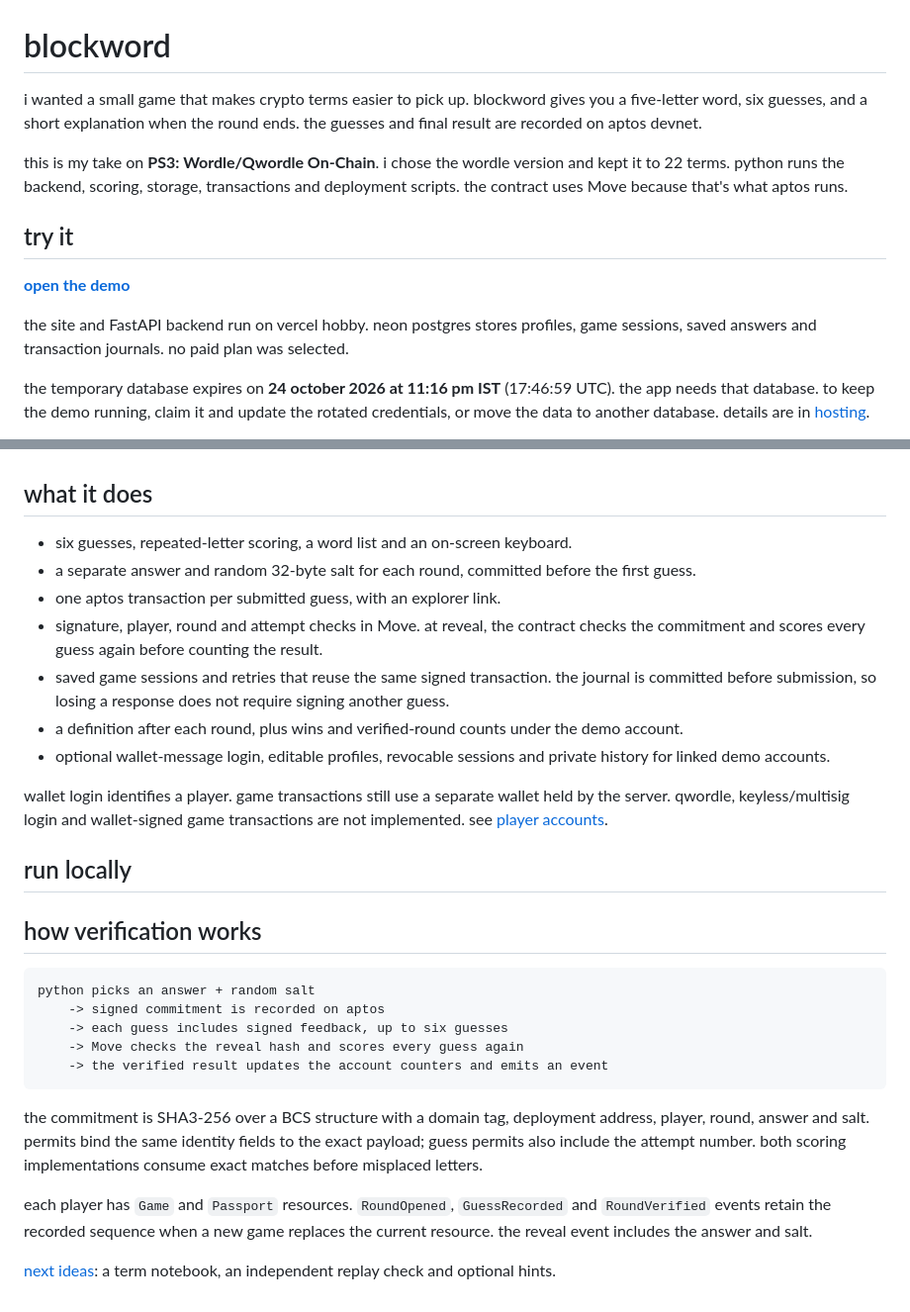
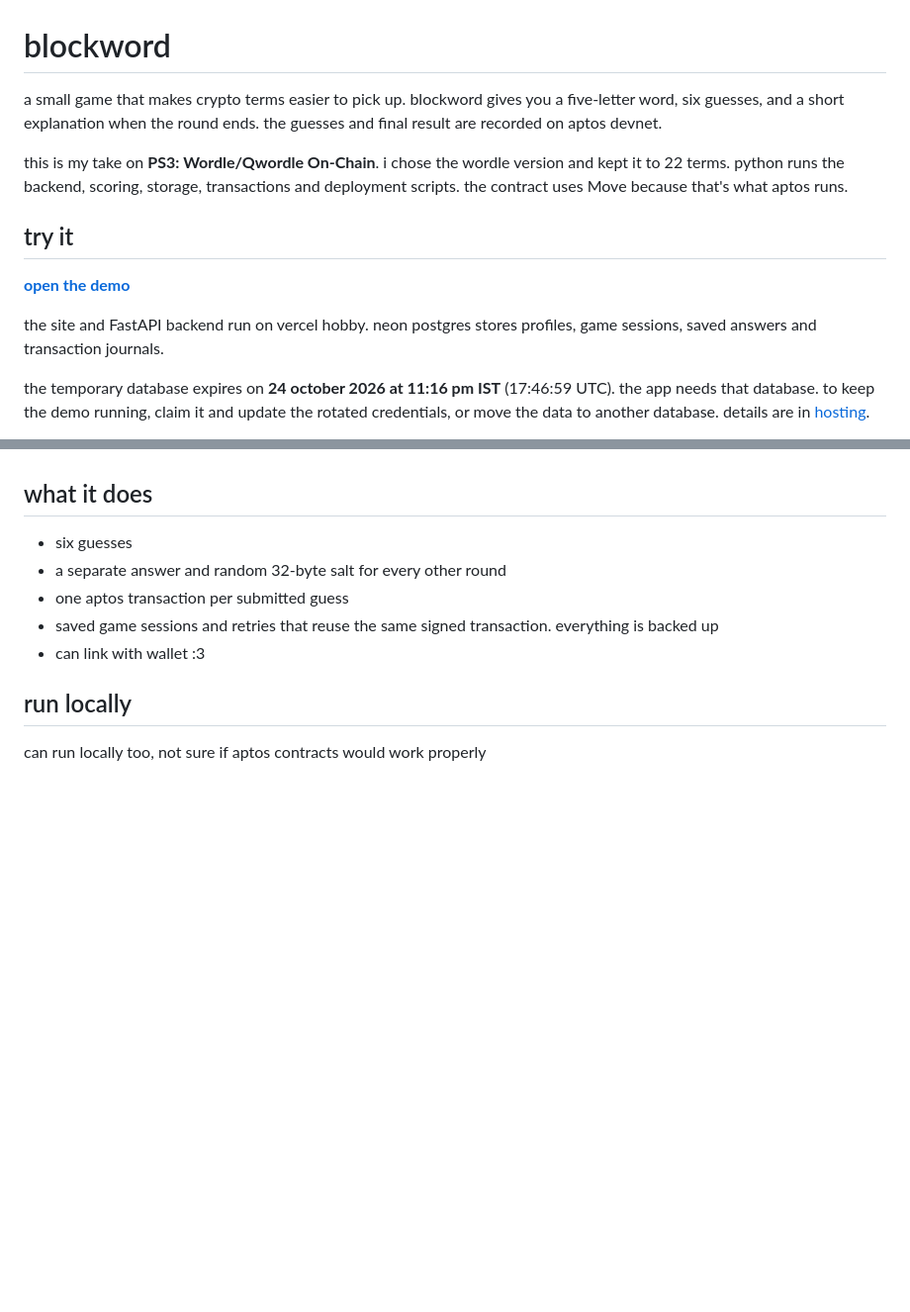
Before and after one commit to aouxwoux/blockword, a Markdown page: README.md, 2 parts joined by grey strips. Shown at 99% size. Drawn GitHub-style; blank space fills up the shorter version.

````diff
--- a/README.md
+++ b/README.md
@@ -1,6 +1,6 @@
 # blockword
 
-i wanted a small game that makes crypto terms easier to pick up. blockword gives you a five-letter word, six guesses, and a short explanation when the round ends. the guesses and final result are recorded on aptos devnet.
+a small game that makes crypto terms easier to pick up. blockword gives you a five-letter word, six guesses, and a short explanation when the round ends. the guesses and final result are recorded on aptos devnet.
 
 this is my take on **PS3: Wordle/Qwordle On-Chain**. i chose the wordle version and kept it to 22 terms. python runs the backend, scoring, storage, transactions and deployment scripts. the contract uses Move because that's what aptos runs.
 
@@ -8,7 +8,7 @@ this is my take on **PS3: Wordle/Qwordle On-Chain**. i chose the wordle version
 
 **[open the demo](https://blockword-ps3-demo.vercel.app)**
 
-the site and FastAPI backend run on vercel hobby. neon postgres stores profiles, game sessions, saved answers and transaction journals. no paid plan was selected.
+the site and FastAPI backend run on vercel hobby. neon postgres stores profiles, game sessions, saved answers and transaction journals.
 
 the temporary database expires on **24 october 2026 at 11:16 pm IST** (17:46:59 UTC). the app needs that database. to keep the demo running, claim it and update the rotated credentials, or move the data to another database. details are in [hosting](docs/hosting.md).
 
@@ -49,32 +49,13 @@ devnet uses test APT and can reset. if the module disappears, run deployment aga
 
 ## what it does
 
-- six guesses, repeated-letter scoring, a word list and an on-screen keyboard.
-- a separate answer and random 32-byte salt for each round, committed before the first guess.
-- one aptos transaction per submitted guess, with an explorer link.
-- signature, player, round and attempt checks in Move. at reveal, the contract checks the commitment and scores every guess again before counting the result.
-- saved game sessions and retries that reuse the same signed transaction. the journal is committed before submission, so losing a response does not require signing another guess.
-- a definition after each round, plus wins and verified-round counts under the demo account.
-- optional wallet-message login, editable profiles, revocable sessions and private history for linked demo accounts.
+- six guesses
+- a separate answer and random 32-byte salt for every other round
+- one aptos transaction per submitted guess
+- saved game sessions and retries that reuse the same signed transaction. everything is backed up
+- can link with wallet :3
 
-wallet login identifies a player. game transactions still use a separate wallet held by the server. qwordle, keyless/multisig login and wallet-signed game transactions are not implemented. see [player accounts](docs/player-accounts.md).
+
 
 ## run locally
-
-
-## how verification works
-
-```text
-python picks an answer + random salt
-    -> signed commitment is recorded on aptos
-    -> each guess includes signed feedback, up to six guesses
-    -> Move checks the reveal hash and scores every guess again
-    -> the verified result updates the account counters and emits an event
-```
-
-the commitment is SHA3-256 over a BCS structure with a domain tag, deployment address, player, round, answer and salt. permits bind the same identity fields to the exact payload; guess permits also include the attempt number. both scoring implementations consume exact matches before misplaced letters.
-
-each player has `Game` and `Passport` resources. `RoundOpened`, `GuessRecorded` and `RoundVerified` events retain the recorded sequence when a new game replaces the current resource. the reveal event includes the answer and salt.
-
-
-[next ideas](docs/feature-plan.md): a term notebook, an independent replay check and optional hints.
+can run locally too, not sure if aptos contracts would work properly
````
